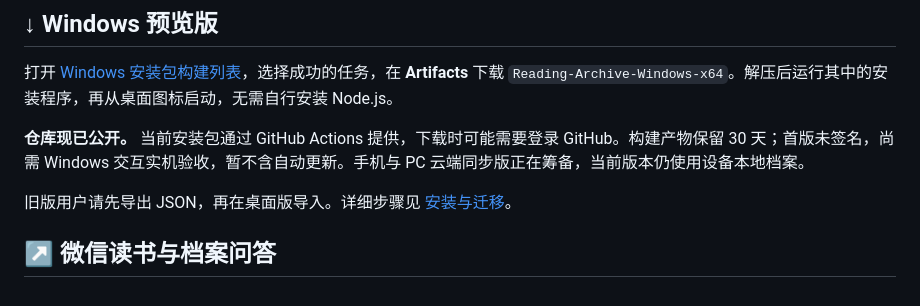
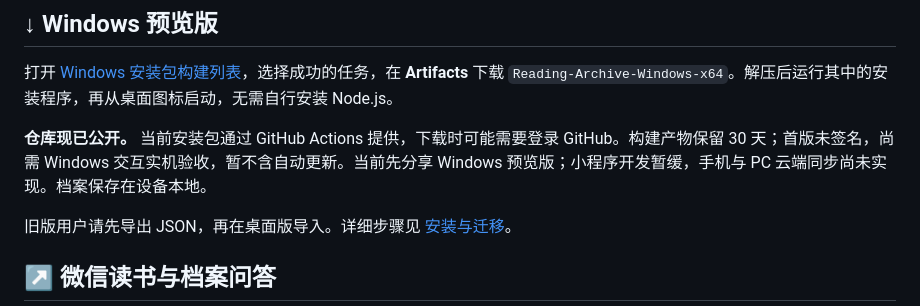
Before and after one commit to z0332767-hash/reading-archive, a Markdown page: README.md, the part around the change. Drawn GitHub-style.

Commit message:
Prepare Windows preview sharing copy and pause mini-program plans

```diff
--- a/README.md
+++ b/README.md
@@ -31,7 +31,7 @@ Reading Archive 从这个困扰出发，把书籍、划线、点评、问题和
 
 打开 [Windows 安装包构建列表](https://github.com/z0332767-hash/reading-archive/actions/workflows/windows.yml)，选择成功的任务，在 **Artifacts** 下载 `Reading-Archive-Windows-x64`。解压后运行其中的安装程序，再从桌面图标启动，无需自行安装 Node.js。
 
-**仓库现已公开。** 当前安装包通过 GitHub Actions 提供，下载时可能需要登录 GitHub。构建产物保留 30 天；首版未签名，尚需 Windows 交互实机验收，暂不含自动更新。手机与 PC 云端同步版正在筹备，当前版本仍使用设备本地档案。
+**仓库现已公开。** 当前安装包通过 GitHub Actions 提供，下载时可能需要登录 GitHub。构建产物保留 30 天；首版未签名，尚需 Windows 交互实机验收，暂不含自动更新。当前先分享 Windows 预览版；小程序开发暂缓，手机与 PC 云端同步尚未实现。档案保存在设备本地。
 
 旧版用户请先导出 JSON，再在桌面版导入。详细步骤见 [安装与迁移](docs/GUIDE.md)。
 
```
Also changed, not shown: docs/XIAOHONGSHU.md (+15 -6 lines).
